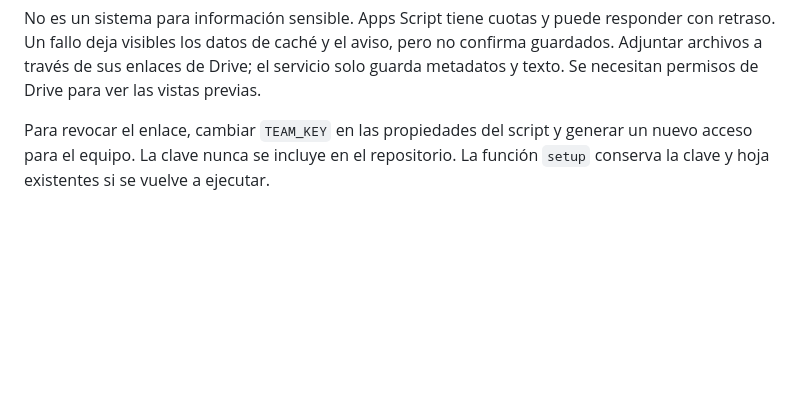
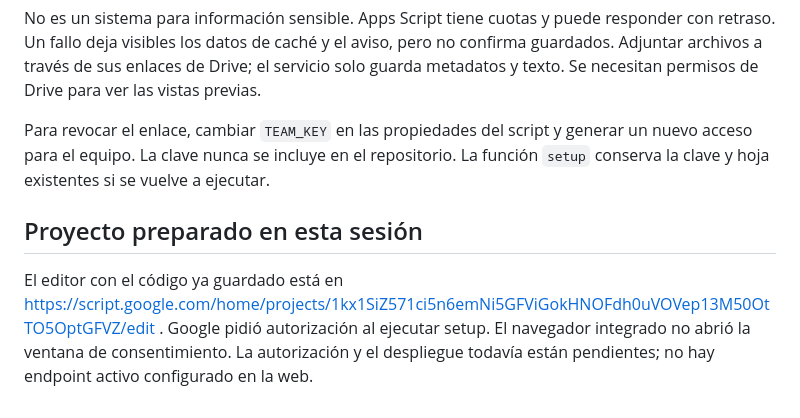
Before and after one commit to emiliorojas-ni/rally-equipo, a Markdown page: backend/INSTALACION.md, the part around the change. Rendered like a GitHub page; blank space fills up the shorter version.

Commit message:
Document prepared Google project and pending authorization

```diff
--- a/backend/INSTALACION.md
+++ b/backend/INSTALACION.md
@@ -25,3 +25,6 @@ Consulta cada diez segundos mientras la web esté visible y no haya un formulari
 No es un sistema para información sensible. Apps Script tiene cuotas y puede responder con retraso. Un fallo deja visibles los datos de caché y el aviso, pero no confirma guardados. Adjuntar archivos a través de sus enlaces de Drive; el servicio solo guarda metadatos y texto. Se necesitan permisos de Drive para ver las vistas previas.
 
 Para revocar el enlace, cambiar `TEAM_KEY` en las propiedades del script y generar un nuevo acceso para el equipo. La clave nunca se incluye en el repositorio. La función `setup` conserva la clave y hoja existentes si se vuelve a ejecutar.
+
+## Proyecto preparado en esta sesión
+El editor con el código ya guardado está en https://script.google.com/home/projects/1kx1SiZ571ci5n6emNi5GFViGokHNOFdh0uVOVep13M50OtTO5OptGFVZ/edit . Google pidió autorización al ejecutar setup. El navegador integrado no abrió la ventana de consentimiento. La autorización y el despliegue todavía están pendientes; no hay endpoint activo configurado en la web.
```
